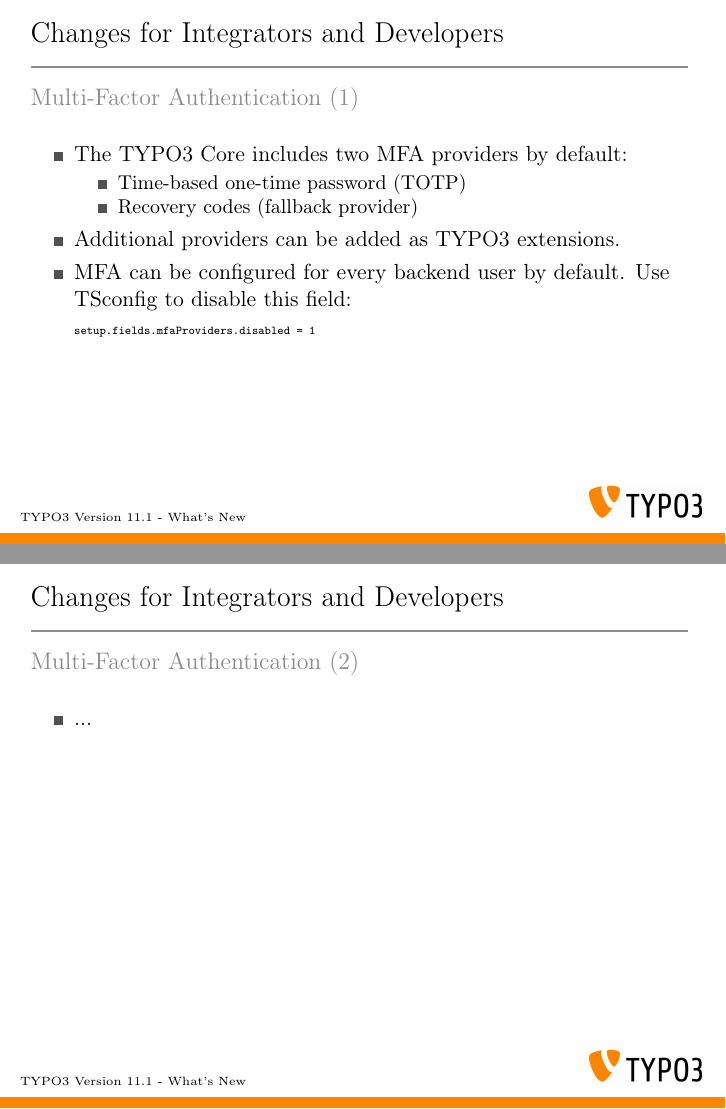
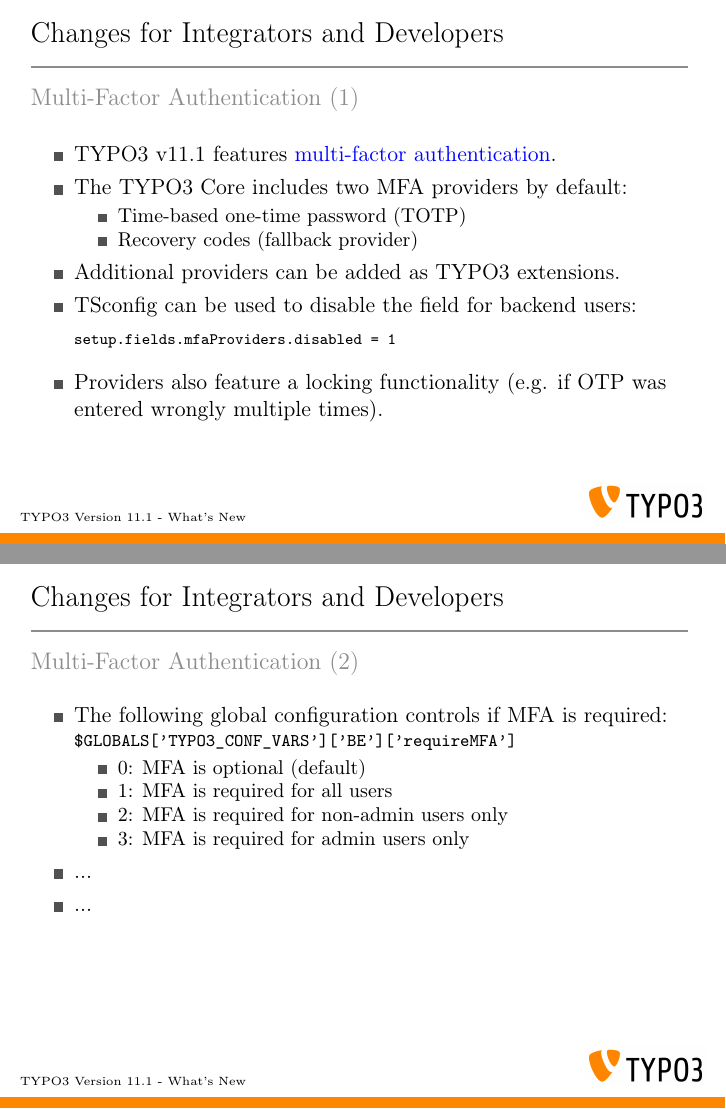
Before and after one commit to TYPO3-Whats-New/TYPO3-v11.1-dev, LaTeX slides (Slides/LaTeX/TYPO3-v11-1-whats-new.tex, which reads Slides/LaTeX/Chapters/ChangesForIntegratorsAndDevelopers/1613731375-MultiFactorAuthentication1.tex, Slides/LaTeX/Chapters/ChangesForIntegratorsAndDevelopers/1613731375-MultiFactorAuthentication2.tex): pages 24 and 25 of 34, joined at a grey line. Compiled offline with pdfLaTeX.

Commit message:
Feature | 93526 | Multi-Factor Authentication

```diff
--- a/Slides/LaTeX/Chapters/ChangesForIntegratorsAndDevelopers/1613731375-MultiFactorAuthentication1.tex
+++ b/Slides/LaTeX/Chapters/ChangesForIntegratorsAndDevelopers/1613731375-MultiFactorAuthentication1.tex
@@ -12,9 +12,11 @@
 	\frametitle{Changes for Integrators and Developers}
 	\framesubtitle{Multi-Factor Authentication (1)}
 
-	\lstset{basicstyle=\fontsize{6}{8}\ttfamily}
+	\lstset{basicstyle=\fontsize{8}{10}\ttfamily}
 
 	\begin{itemize}
+		\item TYPO3 v11.1 features
+			\href{https://en.wikipedia.org/wiki/Multi-factor_authentication}{multi-factor authentication}.
 		\item The TYPO3 Core includes two MFA providers by default:
 
 			\begin{itemize}
@@ -23,11 +25,13 @@
 			\end{itemize}
 
 		\item Additional providers can be added as TYPO3 extensions.
-		\item MFA can be configured for every backend user by default.
-			Use TSconfig to disable this field:
+		\item TSconfig can be used to disable the field for backend users:
 \begin{lstlisting}
 setup.fields.mfaProviders.disabled = 1
 \end{lstlisting}
+
+		\item Providers also feature a locking functionality
+			(e.g. if OTP was entered wrongly multiple times).
 
 	\end{itemize}
 
--- a/Slides/LaTeX/Chapters/ChangesForIntegratorsAndDevelopers/1613731375-MultiFactorAuthentication2.tex
+++ b/Slides/LaTeX/Chapters/ChangesForIntegratorsAndDevelopers/1613731375-MultiFactorAuthentication2.tex
@@ -12,9 +12,18 @@
 	\frametitle{Changes for Integrators and Developers}
 	\framesubtitle{Multi-Factor Authentication (2)}
 
-	\lstset{basicstyle=\fontsize{6}{8}\ttfamily}
+	\lstset{basicstyle=\fontsize{8}{10}\ttfamily}
 
 	\begin{itemize}
+		\item The following global configuration controls if MFA is required:\newline
+			\smaller\texttt{\$GLOBALS['TYPO3\_CONF\_VARS']['BE']['requireMFA']}\normalsize
+			\begin{itemize}
+				\item 0: MFA is optional (default)
+				\item 1: MFA is required for all users
+				\item 2: MFA is required for non-admin users only
+				\item 3: MFA is required for admin users only
+			\end{itemize}
+		\item ...
 		\item ...
 	\end{itemize}
 
```
